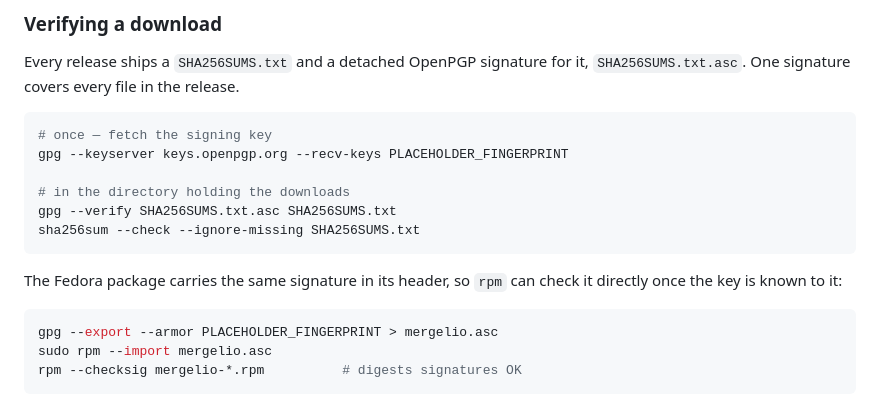
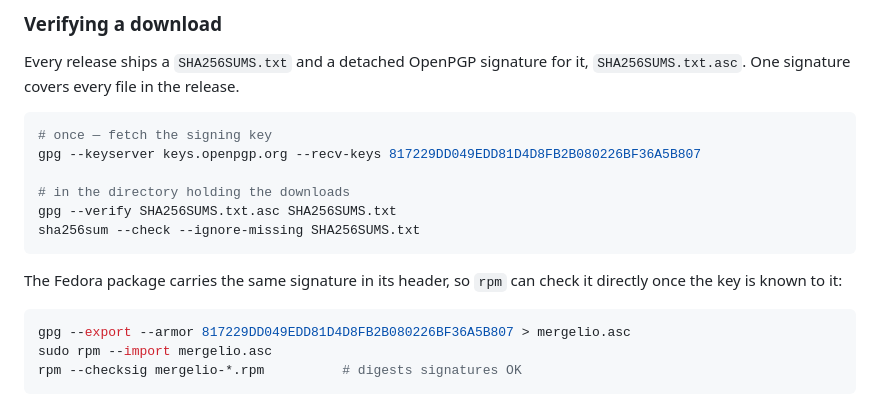
Before and after one commit to senseyman/mergelio, a Markdown page: README.md, the part around the change. Drawn GitHub-style.

Commit message:
add gpg key for rpm signing

````diff
--- a/README.md
+++ b/README.md
@@ -252,7 +252,7 @@ Every release ships a `SHA256SUMS.txt` and a detached OpenPGP signature for it,
 
 ```bash
 # once — fetch the signing key
-gpg --keyserver keys.openpgp.org --recv-keys PLACEHOLDER_FINGERPRINT
+gpg --keyserver keys.openpgp.org --recv-keys 817229DD049EDD81D4D8FB2B080226BF36A5B807
 
 # in the directory holding the downloads
 gpg --verify SHA256SUMS.txt.asc SHA256SUMS.txt
@@ -263,7 +263,7 @@ The Fedora package carries the same signature in its header, so `rpm` can check
 it directly once the key is known to it:
 
 ```bash
-gpg --export --armor PLACEHOLDER_FINGERPRINT > mergelio.asc
+gpg --export --armor 817229DD049EDD81D4D8FB2B080226BF36A5B807 > mergelio.asc
 sudo rpm --import mergelio.asc
 rpm --checksig mergelio-*.rpm          # digests signatures OK
 ```
````
